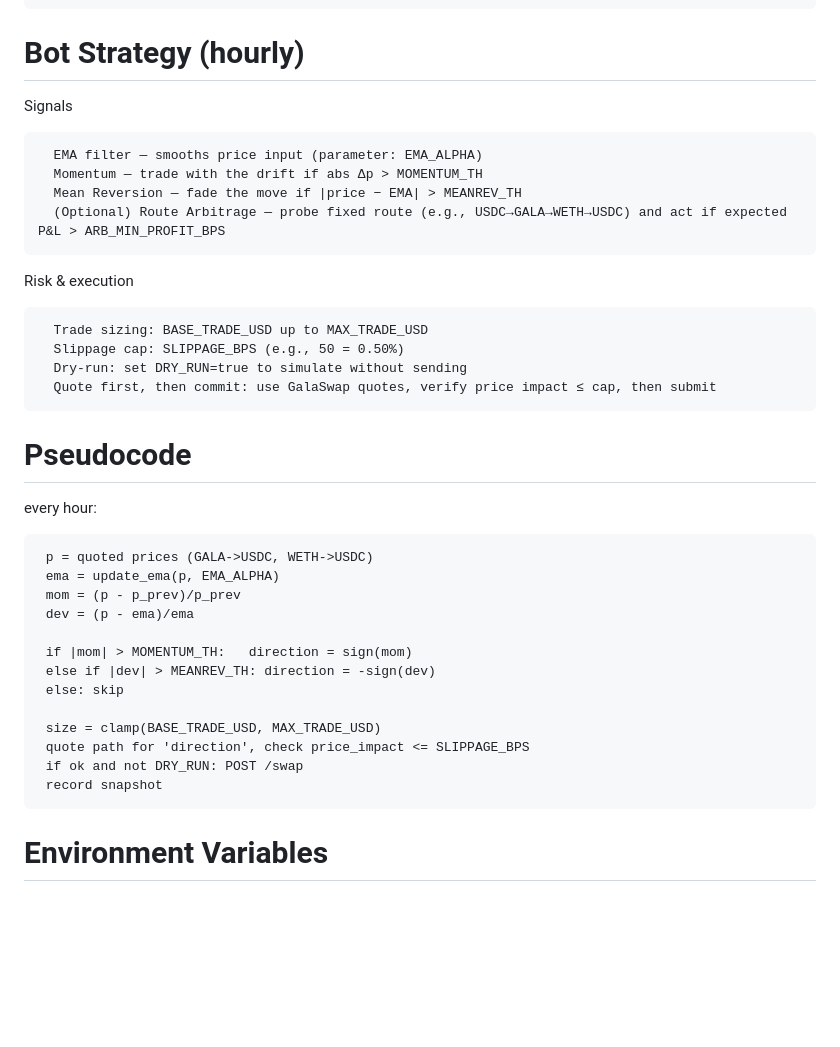
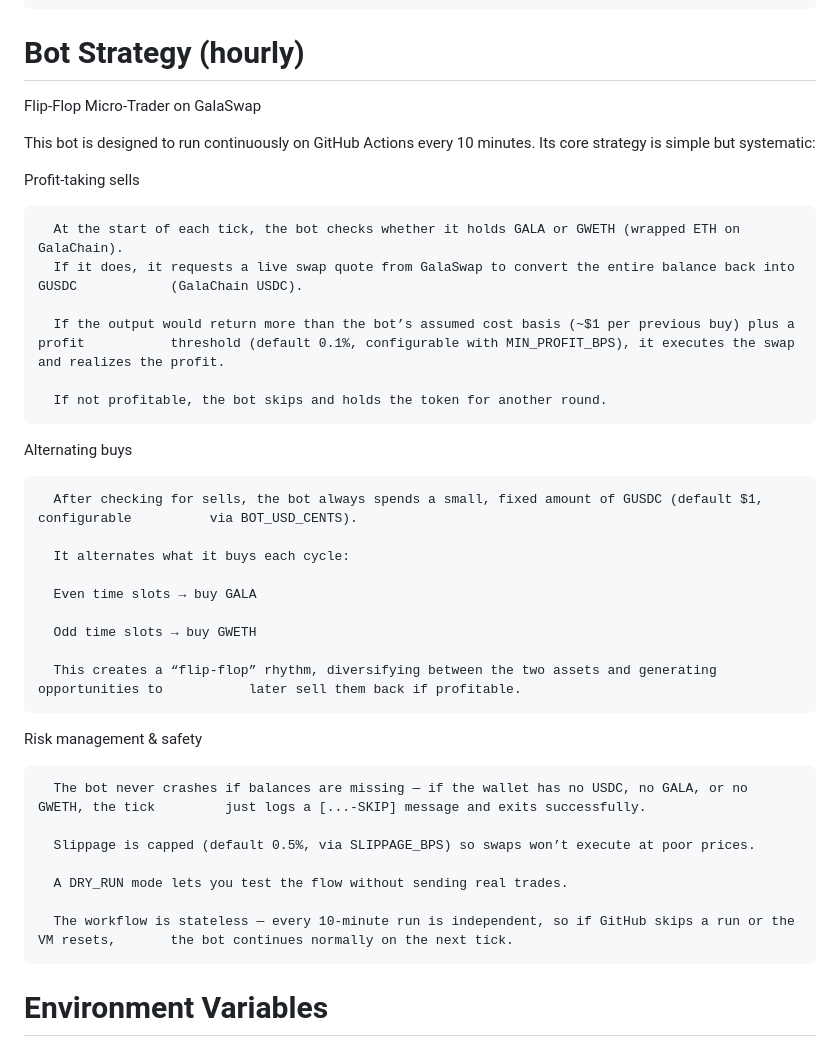
Before and after one commit to jaehooncho26/think-swapper, a Markdown page: README.md, the part around the change. GitHub-like rendering; blank space fills up the shorter version.

```diff
--- a/README.md
+++ b/README.md
@@ -42,37 +42,40 @@ API base: https://itsgoodtothink.com/.netlify/functions/sidecar
       POST /swap → executes a swap (requires PRIVATE_KEY)
 
 # Bot Strategy (hourly)
+Flip-Flop Micro-Trader on GalaSwap
 
-   Signals
+This bot is designed to run continuously on GitHub Actions every 10 minutes. Its core strategy is simple but systematic:
 
-      EMA filter — smooths price input (parameter: EMA_ALPHA)
-      Momentum — trade with the drift if abs Δp > MOMENTUM_TH
-      Mean Reversion — fade the move if |price − EMA| > MEANREV_TH
-      (Optional) Route Arbitrage — probe fixed route (e.g., USDC→GALA→WETH→USDC) and act if expected P&L > ARB_MIN_PROFIT_BPS
+Profit-taking sells
 
-   Risk & execution
+      At the start of each tick, the bot checks whether it holds GALA or GWETH (wrapped ETH on GalaChain).
+      If it does, it requests a live swap quote from GalaSwap to convert the entire balance back into GUSDC            (GalaChain USDC).
 
-      Trade sizing: BASE_TRADE_USD up to MAX_TRADE_USD
-      Slippage cap: SLIPPAGE_BPS (e.g., 50 = 0.50%)
-      Dry-run: set DRY_RUN=true to simulate without sending
-      Quote first, then commit: use GalaSwap quotes, verify price impact ≤ cap, then submit
+      If the output would return more than the bot’s assumed cost basis (~$1 per previous buy) plus a profit           threshold (default 0.1%, configurable with MIN_PROFIT_BPS), it executes the swap and realizes the profit.
 
-# Pseudocode
-every hour:
+      If not profitable, the bot skips and holds the token for another round.
 
-     p = quoted prices (GALA->USDC, WETH->USDC)
-     ema = update_ema(p, EMA_ALPHA)
-     mom = (p - p_prev)/p_prev
-     dev = (p - ema)/ema
+Alternating buys
 
-     if |mom| > MOMENTUM_TH:   direction = sign(mom)
-     else if |dev| > MEANREV_TH: direction = -sign(dev)
-     else: skip
+      After checking for sells, the bot always spends a small, fixed amount of GUSDC (default $1, configurable          via BOT_USD_CENTS).
 
-     size = clamp(BASE_TRADE_USD, MAX_TRADE_USD)
-     quote path for 'direction', check price_impact <= SLIPPAGE_BPS
-     if ok and not DRY_RUN: POST /swap
-     record snapshot
+      It alternates what it buys each cycle:
+
+      Even time slots → buy GALA
+
+      Odd time slots → buy GWETH
+
+      This creates a “flip-flop” rhythm, diversifying between the two assets and generating opportunities to           later sell them back if profitable.
+
+Risk management & safety
+
+      The bot never crashes if balances are missing — if the wallet has no USDC, no GALA, or no GWETH, the tick         just logs a [...-SKIP] message and exits successfully.
+
+      Slippage is capped (default 0.5%, via SLIPPAGE_BPS) so swaps won’t execute at poor prices.
+
+      A DRY_RUN mode lets you test the flow without sending real trades.
+
+      The workflow is stateless — every 10-minute run is independent, so if GitHub skips a run or the VM resets,       the bot continues normally on the next tick.
 
 # Environment Variables
 
```
